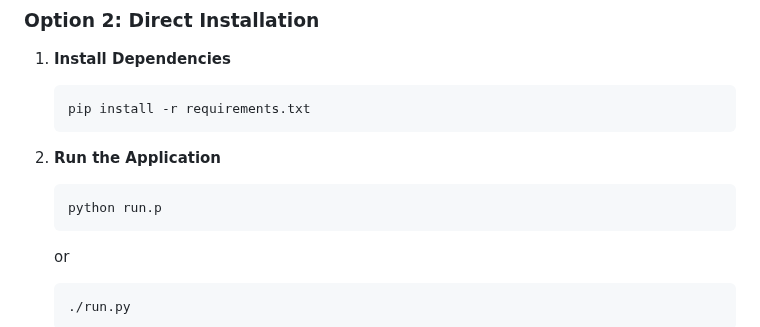
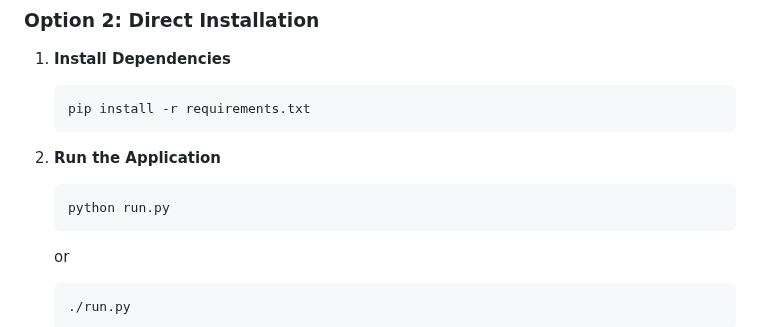
Before and after one commit to NativeSwap/Localy, a Markdown page: README.md, the part around the change. Rendered like a GitHub page.

Commit message:
fixed typo

````diff
--- a/README.md
+++ b/README.md
@@ -78,7 +78,7 @@ A beautiful, modern web application for sharing files across your local network.
 2. **Run the Application**
 
    ```bash
-   python run.p
+   python run.py
    ```
 
    or
````
